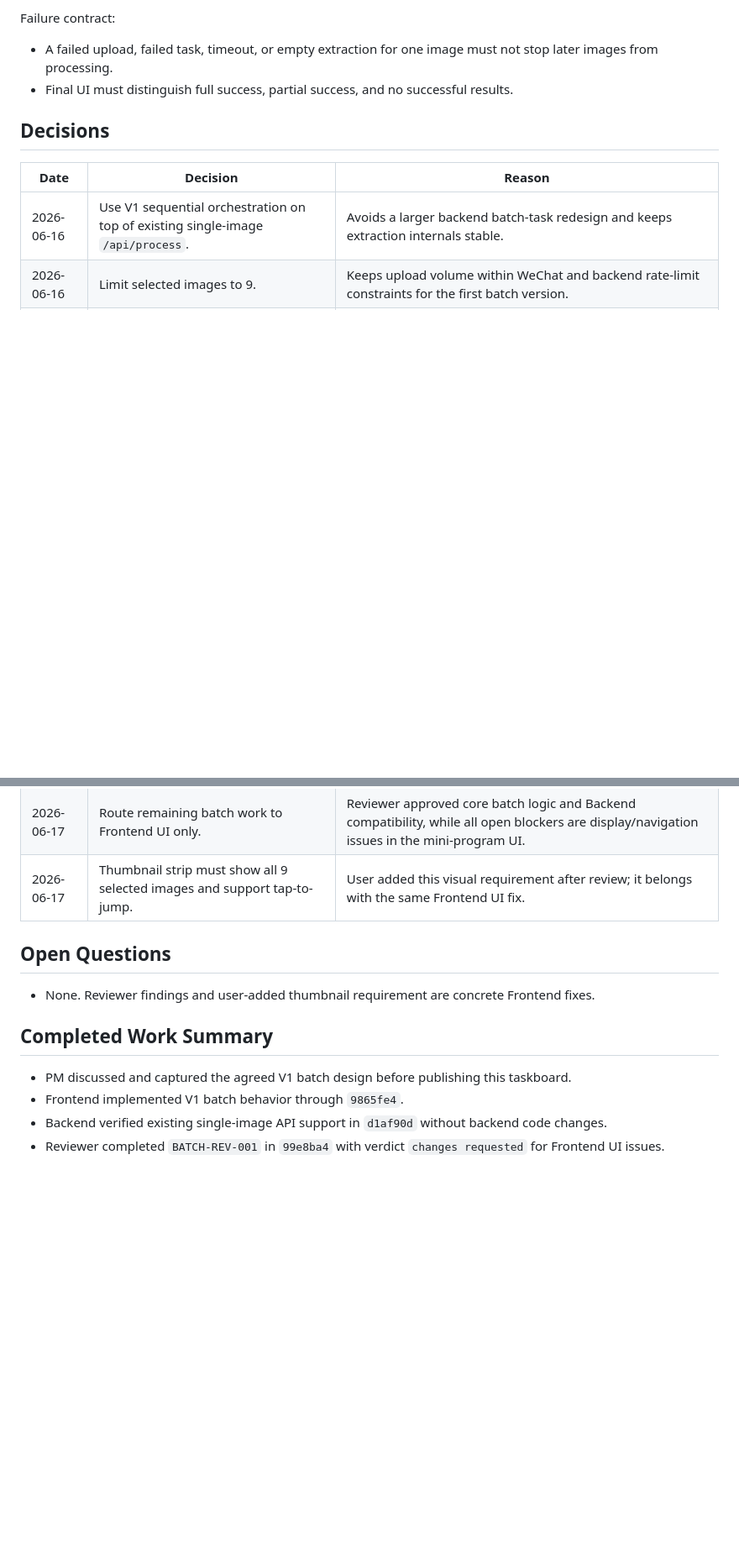
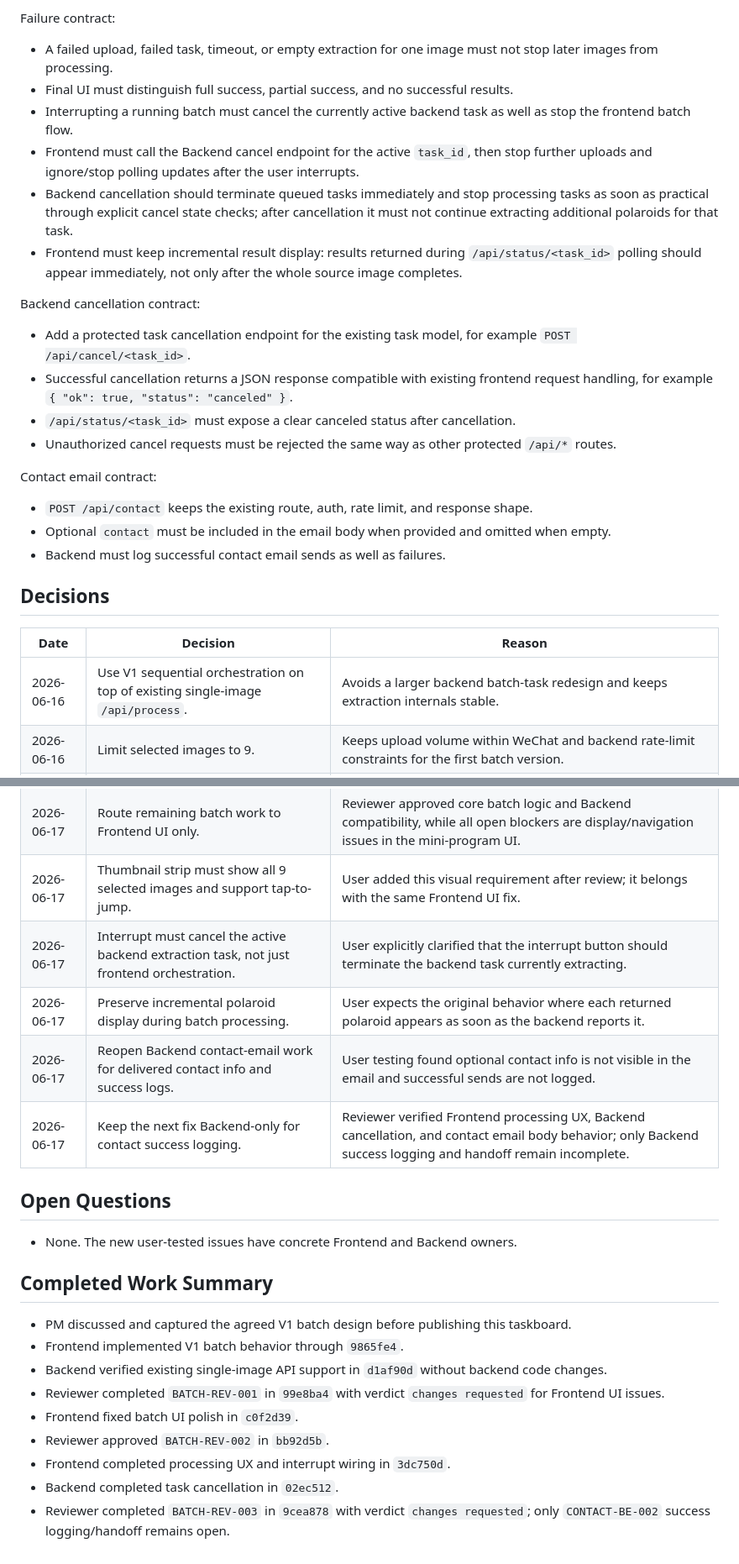
Before and after one commit to czhovo/chekinana, a Markdown page: docs/agents/taskboard.md, 2 parts joined by grey strips. Shown at 84% size. GitHub-like rendering; blank space fills up the shorter version.

Commit message:
docs: assign contact email logging fix

```diff
--- a/docs/agents/taskboard.md
+++ b/docs/agents/taskboard.md
@@ -102,6 +109,23 @@ Failure contract:
 
 - A failed upload, failed task, timeout, or empty extraction for one image must not stop later images from processing.
 - Final UI must distinguish full success, partial success, and no successful results.
+- Interrupting a running batch must cancel the currently active backend task as well as stop the frontend batch flow.
+- Frontend must call the Backend cancel endpoint for the active `task_id`, then stop further uploads and ignore/stop polling updates after the user interrupts.
+- Backend cancellation should terminate queued tasks immediately and stop processing tasks as soon as practical through explicit cancel state checks; after cancellation it must not continue extracting additional polaroids for that task.
+- Frontend must keep incremental result display: results returned during `/api/status/<task_id>` polling should appear immediately, not only after the whole source image completes.
+
+Backend cancellation contract:
+
+- Add a protected task cancellation endpoint for the existing task model, for example `POST /api/cancel/<task_id>`.
+- Successful cancellation returns a JSON response compatible with existing frontend request handling, for example `{ "ok": true, "status": "canceled" }`.
+- `/api/status/<task_id>` must expose a clear canceled status after cancellation.
+- Unauthorized cancel requests must be rejected the same way as other protected `/api/*` routes.
+
+Contact email contract:
+
+- `POST /api/contact` keeps the existing route, auth, rate limit, and response shape.
+- Optional `contact` must be included in the email body when provided and omitted when empty.
+- Backend must log successful contact email sends as well as failures.
 
 ## Decisions
 
@@ -114,10 +138,14 @@ Failure contract:
 | 2026-06-16 | Continue after individual image failures and preserve ordered successful results. | Provides useful partial output for long batches and matches the agreed V1 behavior. |
 | 2026-06-17 | Route remaining batch work to Frontend UI only. | Reviewer approved core batch logic and Backend compatibility, while all open blockers are display/navigation issues in the mini-program UI. |
 | 2026-06-17 | Thumbnail strip must show all 9 selected images and support tap-to-jump. | User added this visual requirement after review; it belongs with the same Frontend UI fix. |
+| 2026-06-17 | Interrupt must cancel the active backend extraction task, not just frontend orchestration. | User explicitly clarified that the interrupt button should terminate the backend task currently extracting. |
+| 2026-06-17 | Preserve incremental polaroid display during batch processing. | User expects the original behavior where each returned polaroid appears as soon as the backend reports it. |
+| 2026-06-17 | Reopen Backend contact-email work for delivered contact info and success logs. | User testing found optional contact info is not visible in the email and successful sends are not logged. |
+| 2026-06-17 | Keep the next fix Backend-only for contact success logging. | Reviewer verified Frontend processing UX, Backend cancellation, and contact email body behavior; only Backend success logging and handoff remain incomplete. |
 
 ## Open Questions
 
-- None. Reviewer findings and user-added thumbnail requirement are concrete Frontend fixes.
+- None. The new user-tested issues have concrete Frontend and Backend owners.
 
 ## Completed Work Summary
 
@@ -125,3 +153,8 @@ Failure contract:
 - Frontend implemented V1 batch behavior through `9865fe4`.
 - Backend verified existing single-image API support in `d1af90d` without backend code changes.
 - Reviewer completed `BATCH-REV-001` in `99e8ba4` with verdict `changes requested` for Frontend UI issues.
+- Frontend fixed batch UI polish in `c0f2d39`.
+- Reviewer approved `BATCH-REV-002` in `bb92d5b`.
+- Frontend completed processing UX and interrupt wiring in `3dc750d`.
+- Backend completed task cancellation in `02ec512`.
+- Reviewer completed `BATCH-REV-003` in `9cea878` with verdict `changes requested`; only `CONTACT-BE-002` success logging/handoff remains open.
```
Also changed, not shown: other parts of docs/agents/taskboard.md (+13 -6 lines).
